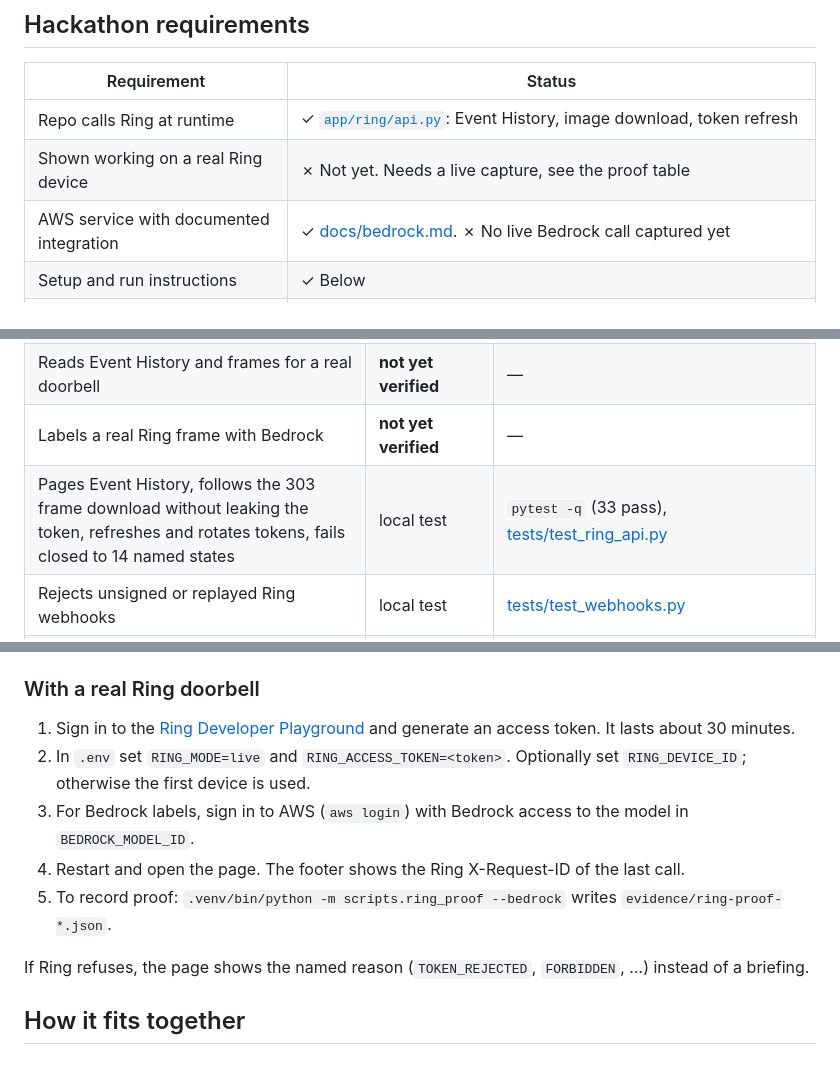
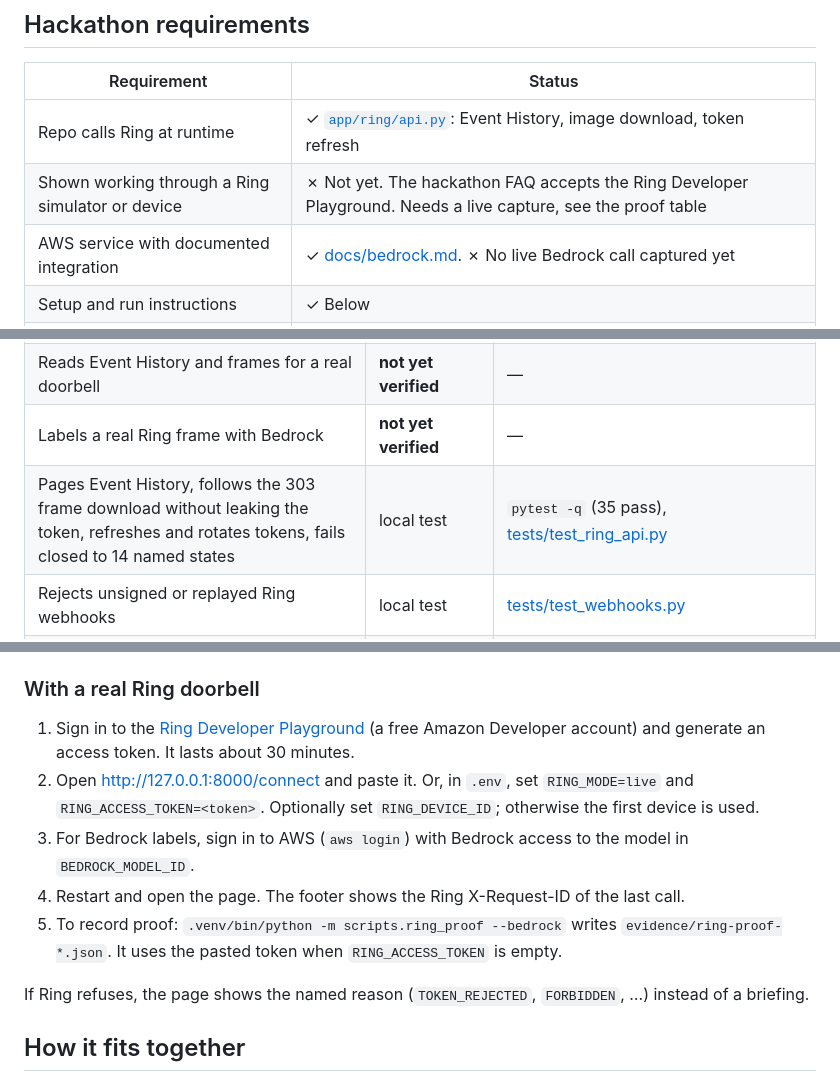
Before and after one commit to danielAsaboro/shopfront, a Markdown page: README.md, 3 parts joined by grey strips. Drawn GitHub-style.

Commit message:
README: the Ring Developer Playground counts as the simulator; document /connect

```diff
--- a/README.md
+++ b/README.md
@@ -14,7 +14,7 @@ Built for the Amazon "Build, Ship, Shape" Developer Hackathon, Ring track and AW
 | Requirement | Status |
 |---|---|
 | Repo calls Ring at runtime | ✓ [`app/ring/api.py`](app/ring/api.py): Event History, image download, token refresh |
-| Shown working on a real Ring device | ✗ Not yet. Needs a live capture, see the proof table |
+| Shown working through a Ring simulator or device | ✗ Not yet. The hackathon FAQ accepts the Ring Developer Playground. Needs a live capture, see the proof table |
 | AWS service with documented integration | ✓ [docs/bedrock.md](docs/bedrock.md). ✗ No live Bedrock call captured yet |
 | Setup and run instructions | ✓ Below |
 | Repo access for judges | ✓ [MIT](LICENSE) licence. ✗ Not yet on GitHub (private, shared with the Amazon reviewers at submission) |
@@ -28,7 +28,7 @@ Labels follow one rule: a claim is **live** only with a Ring or AWS request ID.
 | Calls the Ring Partner API with a Bearer token and maps a 401 to a named state | live (error path) | `GET /v1/devices` → 401, X-Request-ID `90478809-976d-4bde-9881-5f5611afb2fb`, [evidence/](evidence/) |
 | Reads Event History and frames for a real doorbell | **not yet verified** | — |
 | Labels a real Ring frame with Bedrock | **not yet verified** | — |
-| Pages Event History, follows the 303 frame download without leaking the token, refreshes and rotates tokens, fails closed to 14 named states | local test | `pytest -q` (33 pass), [tests/test_ring_api.py](tests/test_ring_api.py) |
+| Pages Event History, follows the 303 frame download without leaking the token, refreshes and rotates tokens, fails closed to 14 named states | local test | `pytest -q` (35 pass), [tests/test_ring_api.py](tests/test_ring_api.py) |
 | Rejects unsigned or replayed Ring webhooks | local test | [tests/test_webhooks.py](tests/test_webhooks.py) |
 | Briefing logic (deliveries while closed, staff arrival, traffic vs last week) | local test on synthetic data | [tests/test_briefing.py](tests/test_briefing.py) |
 
@@ -49,11 +49,11 @@ says so in a banner. Tests: `.venv/bin/python -m pytest -q`.
 
 ### With a real Ring doorbell
 
-1. Sign in to the [Ring Developer Playground](https://developer.amazon.com/ring/console/playground) and generate an access token. It lasts about 30 minutes.
-2. In `.env` set `RING_MODE=live` and `RING_ACCESS_TOKEN=<token>`. Optionally set `RING_DEVICE_ID`; otherwise the first device is used.
+1. Sign in to the [Ring Developer Playground](https://developer.amazon.com/ring/console/playground) (a free Amazon Developer account) and generate an access token. It lasts about 30 minutes.
+2. Open http://127.0.0.1:8000/connect and paste it. Or, in `.env`, set `RING_MODE=live` and `RING_ACCESS_TOKEN=<token>`. Optionally set `RING_DEVICE_ID`; otherwise the first device is used.
 3. For Bedrock labels, sign in to AWS (`aws login`) with Bedrock access to the model in `BEDROCK_MODEL_ID`.
 4. Restart and open the page. The footer shows the Ring X-Request-ID of the last call.
-5. To record proof: `.venv/bin/python -m scripts.ring_proof --bedrock` writes `evidence/ring-proof-*.json`.
+5. To record proof: `.venv/bin/python -m scripts.ring_proof --bedrock` writes `evidence/ring-proof-*.json`. It uses the pasted token when `RING_ACCESS_TOKEN` is empty.
 
 If Ring refuses, the page shows the named reason (`TOKEN_REJECTED`, `FORBIDDEN`, …) instead of a briefing.
 
```
